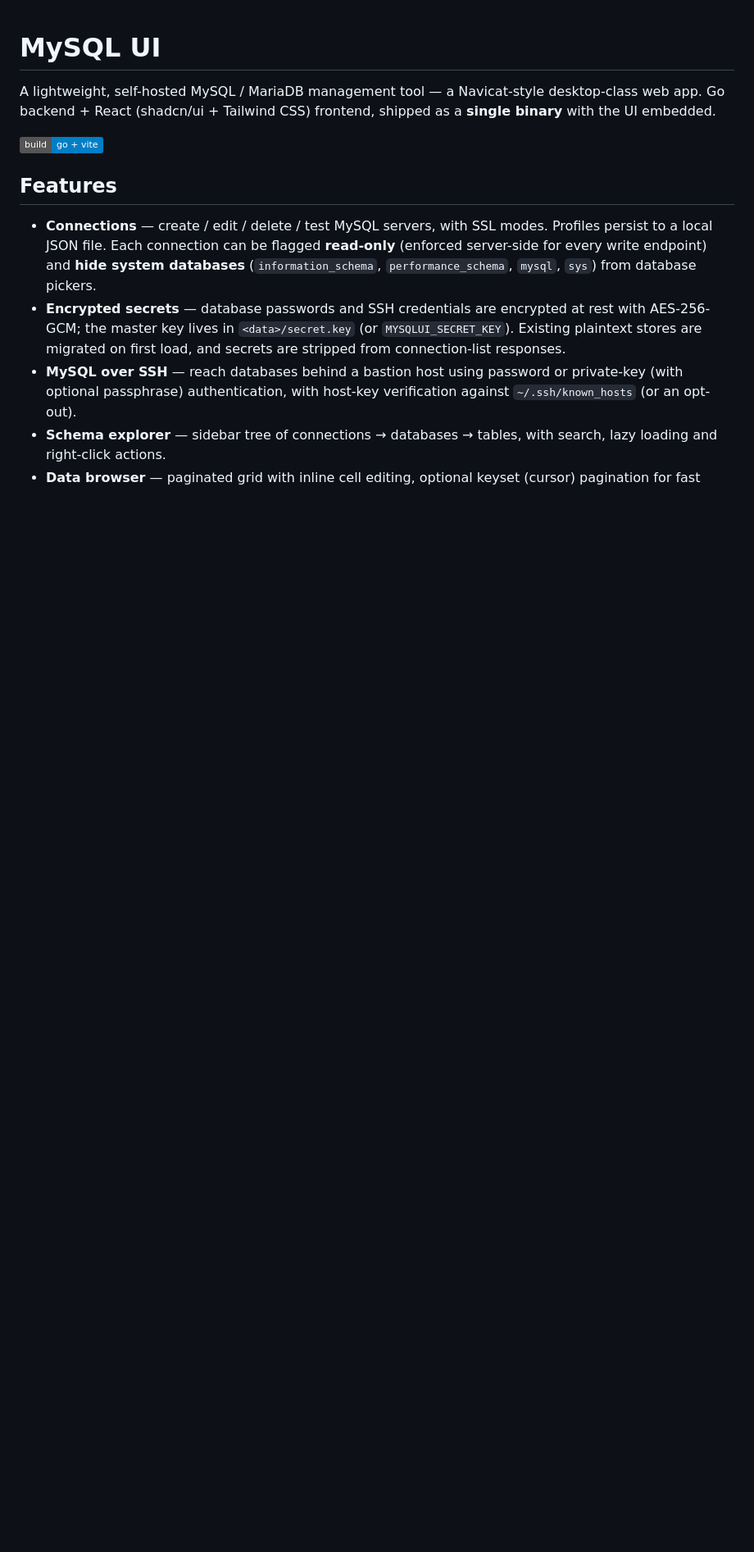
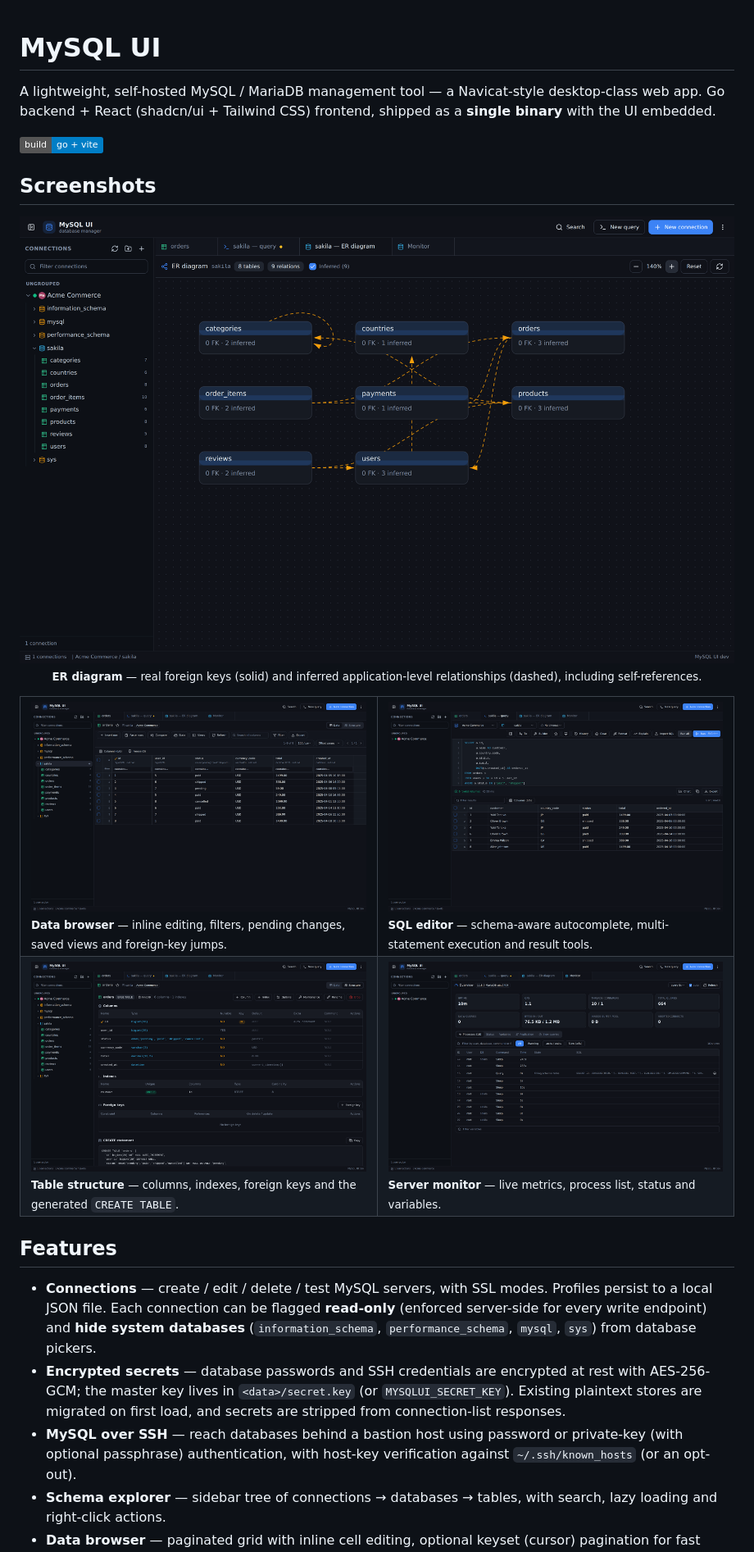
Before and after one commit to dolphinZzv/mysqlUI, a Markdown page: README.md, the part around the change. Shown at 82% size. Drawn GitHub-style; pictures changed too: docs/screenshots/data-browser.png (added), docs/screenshots/er-diagram.png (added), docs/screenshots/monitor.png (added); badges without logos; blank space fills up the shorter version.

Commit message:
docs: add key page screenshots to README

```diff
--- a/README.md
+++ b/README.md
@@ -5,6 +5,41 @@ desktop-class web app. Go backend + React (shadcn/ui + Tailwind CSS) frontend,
 shipped as a **single binary** with the UI embedded.
 
 ![status](https://img.shields.io/badge/build-go%20%2B%20vite-blue)
+
+## Screenshots
+
+<p align="center">
+  <img src="docs/screenshots/er-diagram.png" alt="ER diagram with real and inferred relationships" />
+  <br />
+  <sub><b>ER diagram</b> — real foreign keys (solid) and inferred application-level relationships (dashed), including self-references.</sub>
+</p>
+
+<table>
+  <tr>
+    <td width="50%">
+      <img src="docs/screenshots/data-browser.png" alt="Data browser" />
+      <br />
+      <sub><b>Data browser</b> — inline editing, filters, pending changes, saved views and foreign-key jumps.</sub>
+    </td>
+    <td width="50%">
+      <img src="docs/screenshots/sql-editor.png" alt="SQL editor and results" />
+      <br />
+      <sub><b>SQL editor</b> — schema-aware autocomplete, multi-statement execution and result tools.</sub>
+    </td>
+  </tr>
+  <tr>
+    <td width="50%">
+      <img src="docs/screenshots/table-structure.png" alt="Table structure" />
+      <br />
+      <sub><b>Table structure</b> — columns, indexes, foreign keys and the generated <code>CREATE TABLE</code>.</sub>
+    </td>
+    <td width="50%">
+      <img src="docs/screenshots/monitor.png" alt="Server monitor" />
+      <br />
+      <sub><b>Server monitor</b> — live metrics, process list, status and variables.</sub>
+    </td>
+  </tr>
+</table>
 
 ## Features
 
```
